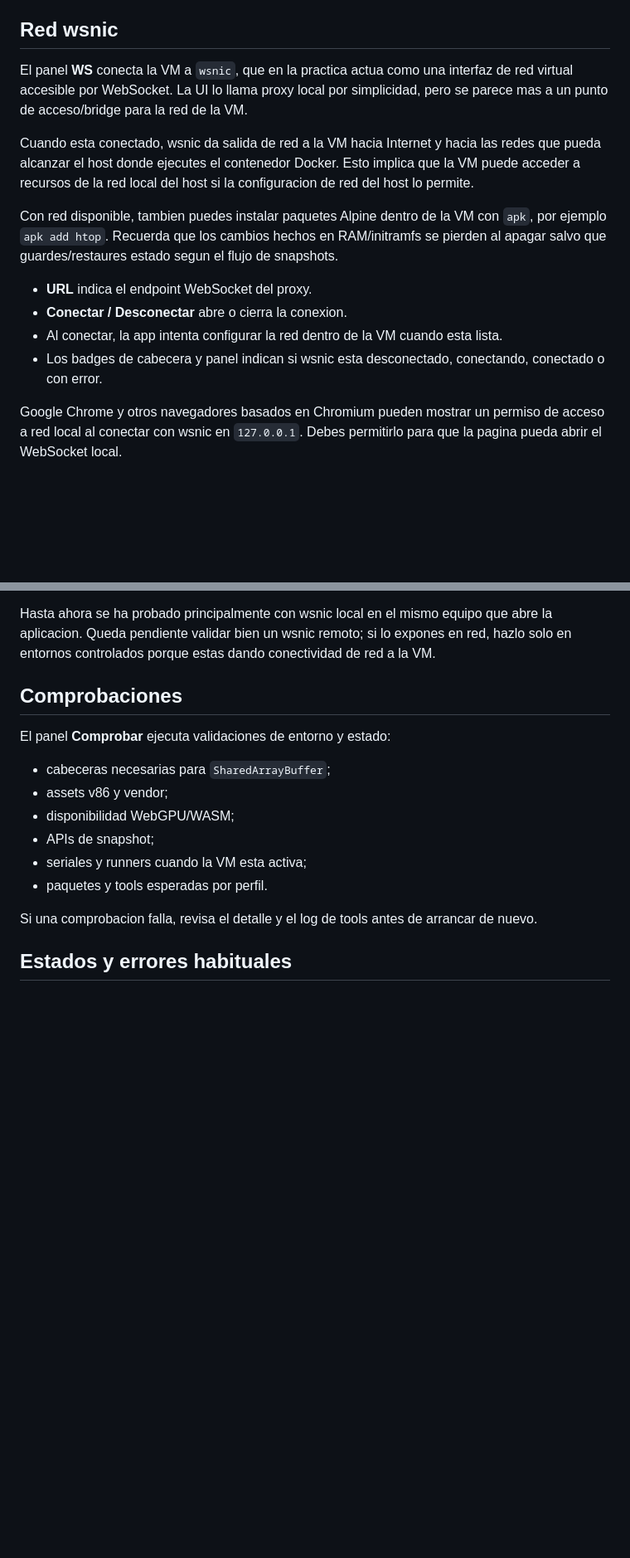
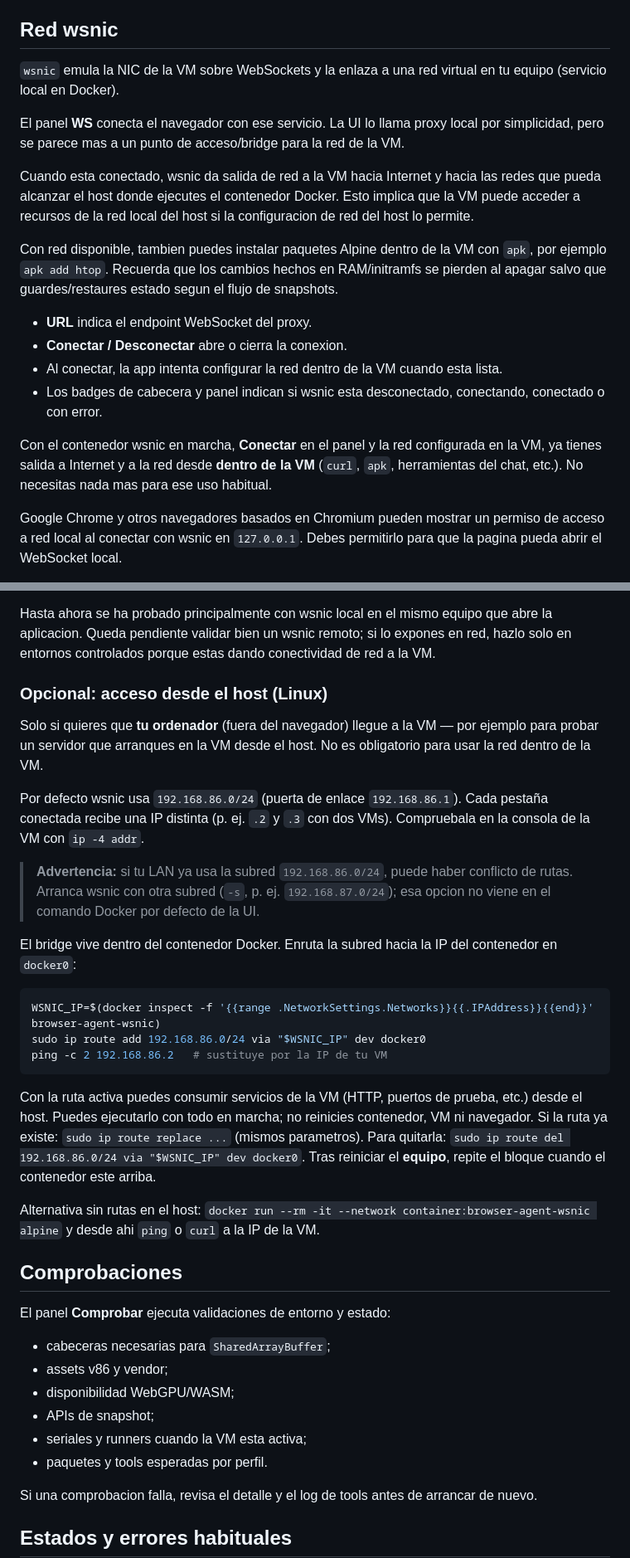
Before and after one commit to Len4m/browser-agent-v86-poc, a Markdown page: docs/USER_MANUAL.es.md, 2 parts joined by grey strips. Shown at 83% size. GitHub-like rendering; blank space fills up the shorter version.

````diff
--- a/docs/USER_MANUAL.es.md
+++ b/docs/USER_MANUAL.es.md
@@ -163,7 +163,9 @@ Los artifacts son resultados reales de tools guardados por el panel **LLM** para
 
 ## Red wsnic
 
-El panel **WS** conecta la VM a `wsnic`, que en la practica actua como una interfaz de red virtual accesible por WebSocket. La UI lo llama proxy local por simplicidad, pero se parece mas a un punto de acceso/bridge para la red de la VM.
+`wsnic` emula la NIC de la VM sobre WebSockets y la enlaza a una red virtual en tu equipo (servicio local en Docker).
+
+El panel **WS** conecta el navegador con ese servicio. La UI lo llama proxy local por simplicidad, pero se parece mas a un punto de acceso/bridge para la red de la VM.
 
 Cuando esta conectado, wsnic da salida de red a la VM hacia Internet y hacia las redes que pueda alcanzar el host donde ejecutes el contenedor Docker. Esto implica que la VM puede acceder a recursos de la red local del host si la configuracion de red del host lo permite.
 
@@ -173,6 +175,8 @@ Con red disponible, tambien puedes instalar paquetes Alpine dentro de la VM con
 - **Conectar / Desconectar** abre o cierra la conexion.
 - Al conectar, la app intenta configurar la red dentro de la VM cuando esta lista.
 - Los badges de cabecera y panel indican si wsnic esta desconectado, conectando, conectado o con error.
+
+Con el contenedor wsnic en marcha, **Conectar** en el panel y la red configurada en la VM, ya tienes salida a Internet y a la red desde **dentro de la VM** (`curl`, `apk`, herramientas del chat, etc.). No necesitas nada mas para ese uso habitual.
 
 Google Chrome y otros navegadores basados en Chromium pueden mostrar un permiso de acceso a red local al conectar con wsnic en `127.0.0.1`. Debes permitirlo para que la pagina pueda abrir el WebSocket local.
 
@@ -191,6 +195,26 @@ docker rm -f browser-agent-wsnic
 La red es opcional. Sin wsnic, la VM puede funcionar localmente, pero no tendra salida de red real.
 
 Hasta ahora se ha probado principalmente con wsnic local en el mismo equipo que abre la aplicacion. Queda pendiente validar bien un wsnic remoto; si lo expones en red, hazlo solo en entornos controlados porque estas dando conectividad de red a la VM.
+
+### Opcional: acceso desde el host (Linux)
+
+Solo si quieres que **tu ordenador** (fuera del navegador) llegue a la VM — por ejemplo para probar un servidor que arranques en la VM desde el host. No es obligatorio para usar la red dentro de la VM.
+
+Por defecto wsnic usa `192.168.86.0/24` (puerta de enlace `192.168.86.1`). Cada pestaña conectada recibe una IP distinta (p. ej. `.2` y `.3` con dos VMs). Compruebala en la consola de la VM con `ip -4 addr`.
+
+> **Advertencia:** si tu LAN ya usa la subred `192.168.86.0/24`, puede haber conflicto de rutas. Arranca wsnic con otra subred (`-s`, p. ej. `192.168.87.0/24`); esa opcion no viene en el comando Docker por defecto de la UI.
+
+El bridge vive dentro del contenedor Docker. Enruta la subred hacia la IP del contenedor en `docker0`:
+
+```bash
+WSNIC_IP=$(docker inspect -f '{{range .NetworkSettings.Networks}}{{.IPAddress}}{{end}}' browser-agent-wsnic)
+sudo ip route add 192.168.86.0/24 via "$WSNIC_IP" dev docker0
+ping -c 2 192.168.86.2   # sustituye por la IP de tu VM
+```
+
+Con la ruta activa puedes consumir servicios de la VM (HTTP, puertos de prueba, etc.) desde el host. Puedes ejecutarlo con todo en marcha; no reinicies contenedor, VM ni navegador. Si la ruta ya existe: `sudo ip route replace ...` (mismos parametros). Para quitarla: `sudo ip route del 192.168.86.0/24 via "$WSNIC_IP" dev docker0`. Tras reiniciar el **equipo**, repite el bloque cuando el contenedor este arriba.
+
+Alternativa sin rutas en el host: `docker run --rm -it --network container:browser-agent-wsnic alpine` y desde ahi `ping` o `curl` a la IP de la VM.
 
 ## Comprobaciones
 
````
Also changed, not shown: docs/USER_MANUAL.en.md (+25 -1 lines).
